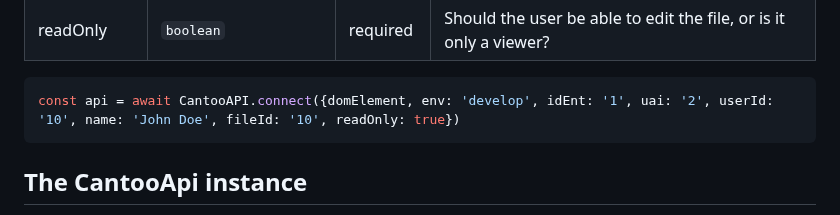
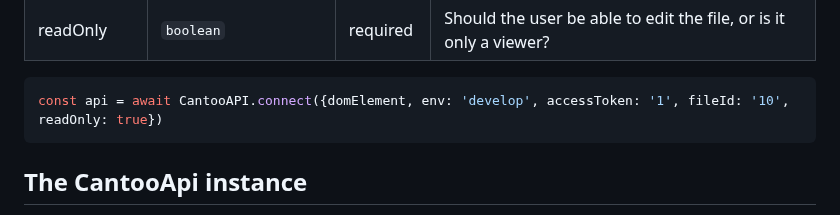
Before and after one commit to cantoo-scribe/cantoo-api, a Markdown page: README.md, the part around the change. Rendered like a GitHub page.

````diff
--- a/README.md
+++ b/README.md
@@ -16,7 +16,7 @@ To create a new connection with the cantoo api you must call the static method `
 | readOnly | `boolean` | required | Should the user be able to edit the file, or is it only a viewer? |
 
 ```js
-const api = await CantooAPI.connect({domElement, env: 'develop', idEnt: '1', uai: '2', userId: '10', name: 'John Doe', fileId: '10', readOnly: true})
+const api = await CantooAPI.connect({domElement, env: 'develop', accessToken: '1', fileId: '10', readOnly: true})
 ```
 
 ## The CantooApi instance
````
